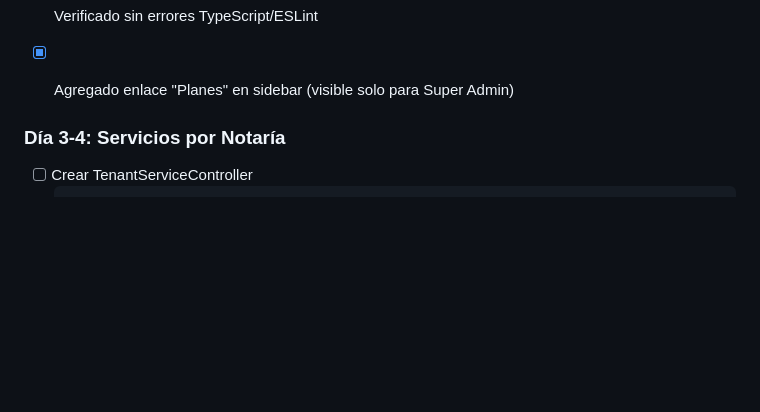
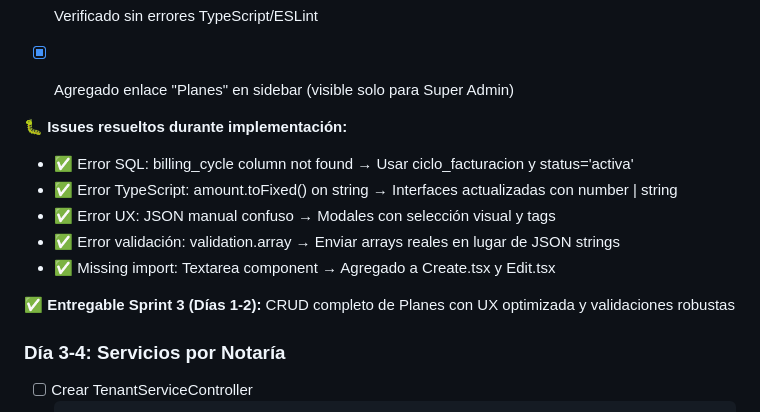
Before and after one commit to atinetmx/Atinet_Compliance_Hub, a Markdown page: CHECKLIST_FASE_1.5.md, the part around one of its changes. Rendered like a GitHub page; blank space fills up the shorter version.

```diff
--- a/CHECKLIST_FASE_1.5.md
+++ b/CHECKLIST_FASE_1.5.md
@@ -364,6 +387,15 @@ Ver sección "INTEGRACIÓN CON ARQUITECTURA EXISTENTE" en FASE_1.5_SERVICIOS_Y_P
 - [x] Código formateado con Pint
 - [x] Verificado sin errores TypeScript/ESLint
 - [x] Agregado enlace "Planes" en sidebar (visible solo para Super Admin)
+
+**🐛 Issues resueltos durante implementación:**
+- ✅ Error SQL: billing_cycle column not found → Usar ciclo_facturacion y status='activa'
+- ✅ Error TypeScript: amount.toFixed() on string → Interfaces actualizadas con number | string
+- ✅ Error UX: JSON manual confuso → Modales con selección visual y tags
+- ✅ Error validación: validation.array → Enviar arrays reales en lugar de JSON strings
+- ✅ Missing import: Textarea component → Agregado a Create.tsx y Edit.tsx
+
+**✅ Entregable Sprint 3 (Días 1-2):** CRUD completo de Planes con UX optimizada y validaciones robustas
 
 ### Día 3-4: Servicios por Notaría
 
```
Also changed, not shown: other parts of CHECKLIST_FASE_1.5.md (+92 -7 lines).
